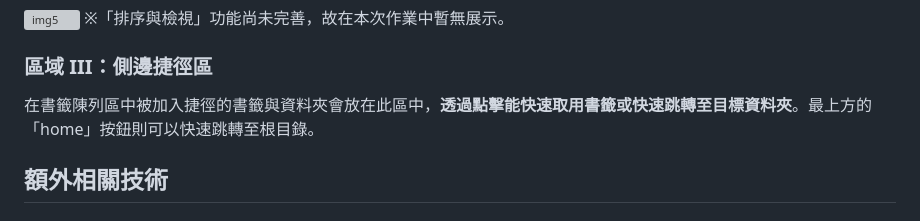
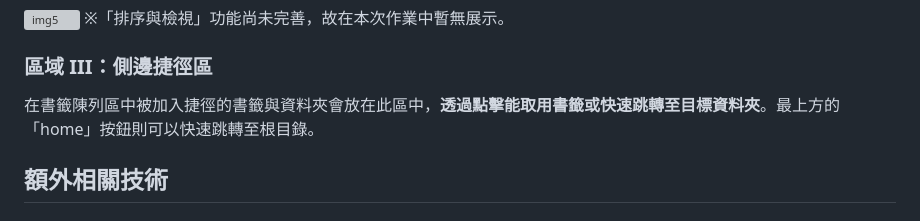
Before and after one commit to yijia07080/Team15-Final, a Markdown page: HW_Report/Week05.md, the part around the change. Drawn GitHub-style; grey boxes are pictures that could not be loaded.

```diff
--- a/HW_Report/Week05.md
+++ b/HW_Report/Week05.md
@@ -58,7 +58,7 @@ App
 
 ### 區域 III：側邊捷徑區
 
-在書籤陳列區中被加入捷徑的書籤與資料夾會放在此區中，**透過點擊能快速取用書籤或快速跳轉至目標資料夾**。最上方的「home」按鈕則可以快速跳轉至根目錄。
+在書籤陳列區中被加入捷徑的書籤與資料夾會放在此區中，**透過點擊能取用書籤或快速跳轉至目標資料夾**。最上方的「home」按鈕則可以快速跳轉至根目錄。
 
 ## 額外相關技術
 
```
